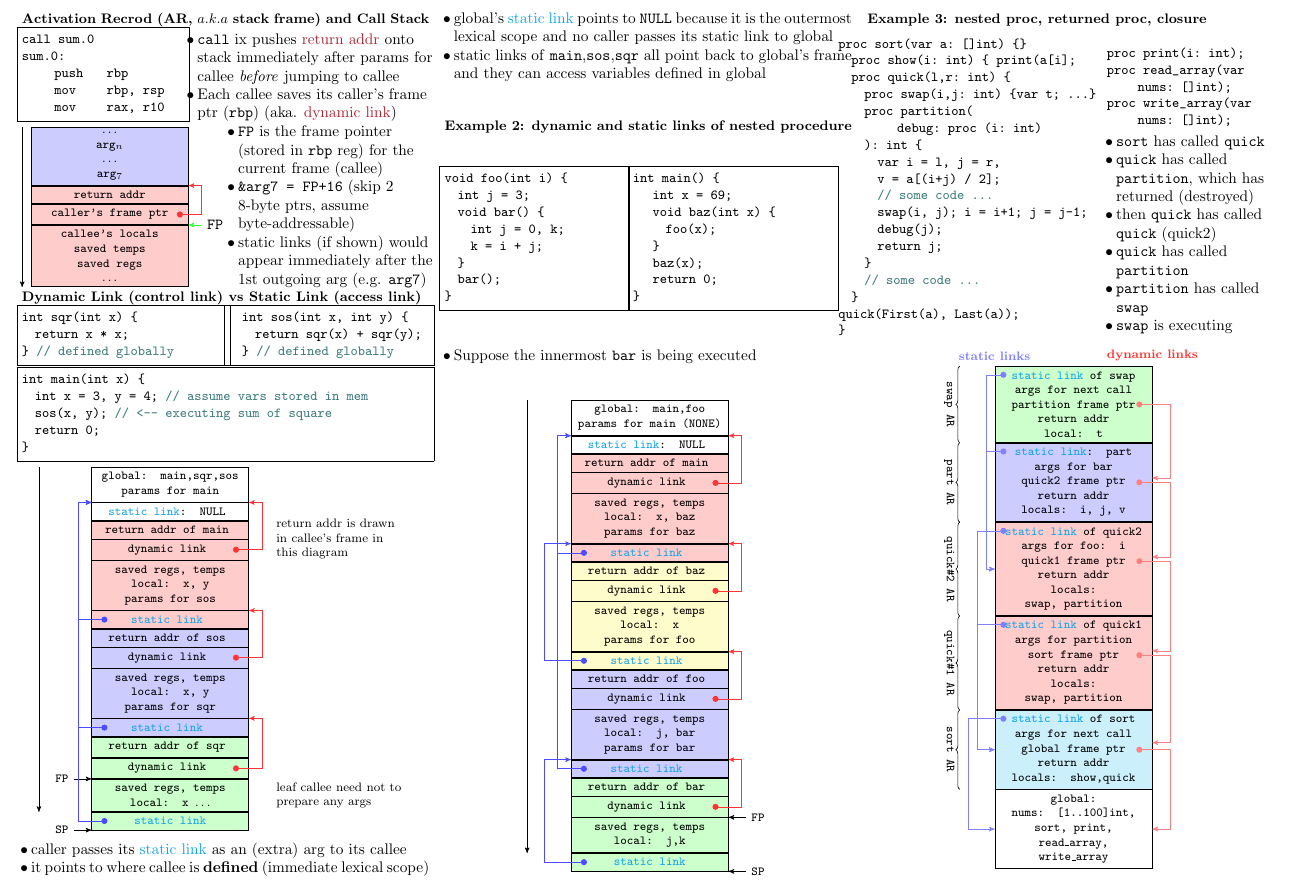
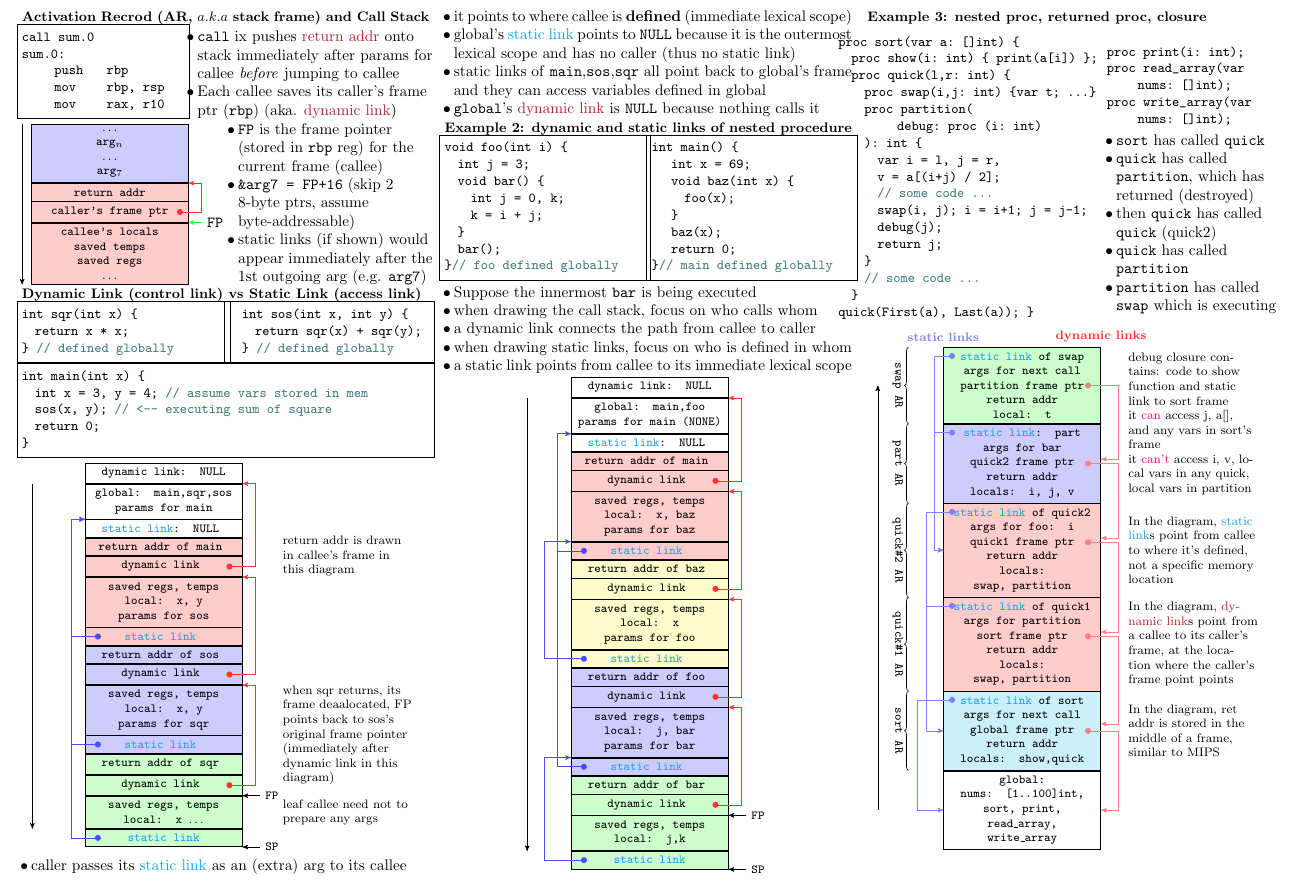
Before and after one commit to Linerre/cheatsheets, a LaTeX document (comp8712/note/w5_procedure.tex): part of the page, cut so that both start at the same text. Compiled offline with pdfLaTeX.

Commit message:
[COMP8712] Update frame stack

```diff
--- a/comp8712/note/w5_procedure.tex
+++ b/comp8712/note/w5_procedure.tex
@@ -89,7 +89,8 @@ int main(int x) {
   \centering
   \begin{tikzpicture}
     % global
-    \node(global) [ar] {
+    \node(gdy) [ar] {dynamic link: NULL};
+    \node(global) [ar,below=0mm of gdy] {
       global: main,sqr,sos \\
       params for main
     };
@@ -133,22 +134,23 @@ int main(int x) {
     {\mb{static link}};
 
     % RBP (FP) and RSP
-    \node(rbp)[arl,left=4mm of sqdy.south west]{FP};
-    \draw[->] (rbp) -- (sqdy.south west);
-    \node(rsp)[arl,left=4mm of sqrstat.south west]{SP};
-    \draw[->] (rsp) -- (sqrstat.south west);
+    \node(rbp)[arl,right=4mm of sqdy.south east]{FP};
+    \draw[->] (rbp) -- (sqdy.south east);
+    \node(rsp)[arl,right=4mm of sqrstat.south east]{SP};
+    \draw[->] (rsp) -- (sqrstat.south east);
 
+    % dynamic links
     \fill[color=red!80] ([xshift=-3mm]mdy.east) circle (2pt);
     \draw[->,color=red!80] ([xshift=-3mm]mdy.east) -- ([xshift=3mm]mdy.east)
-    -- ([xshift=3mm]global.south east) -- (global.south east);
+    -- ([xshift=3mm]gdy.south east) -- (gdy.south east);
 
     \fill[color=red!80] ([xshift=-3mm]sody.east) circle (2pt);
     \draw[->,color=red!80] ([xshift=-3mm]sody.east) -- ([xshift=3mm]sody.east)
-    -- ([xshift=3mm]main.south east) -- (main.south east);
+    -- ([xshift=3mm]main.north east) -- (main.north east);
 
     \fill[color=red!80] ([xshift=-3mm]sqdy.east) circle (2pt);
     \draw[->,color=red!80] ([xshift=-3mm]sqdy.east) -- ([xshift=3mm]sqdy.east)
-    -- ([xshift=3mm]sos.south east) -- (sos.south east);
+    -- ([xshift=3mm]sos.north east) -- (sos.north east);
 
     % main's static link points to global
     \fill[color=blue!70] ([xshift=3mm]mstat.west) circle (2pt);
@@ -168,11 +170,14 @@ int main(int x) {
     -- (global.south west);
 
     % notes
-    \node(leaf)[arn,right=5mm of sqr.east] {
+    \node(leaf)[arn,right=8mm of sqr.east] {
       leaf callee need not to prepare any args
     };
-    \node(ret)[arn,right=5mm of mret.south east] {
+    \node(ret)[arn,right=8mm of mret.south east] {
       return addr is drawn in callee's frame in this diagram
+    };
+    \node(fp)[arn,right=8mm of sos.south east] {
+      when sqr returns, its frame deaalocated, FP points back to sos's original frame pointer (immediately after dynamic link in this diagram)
     };
 
     \draw[->] ([xshift=-12mm]global.north west) -- ([xshift=-12mm]sqr.south west);
@@ -181,12 +186,13 @@ int main(int x) {
 \begin{itemize}
 \item caller passes its \mb{static link} as an (extra) arg to its callee
 \item it points to where callee is \textbf{defined} (immediate lexical scope)
-\item global's \mb{static link} points to \texttt{NULL} because it is the outermost lexical scope and no caller passes its static link to global
+\item global's \mb{static link} points to \texttt{NULL} because it is the outermost lexical scope and has no caller (thus no static link)
 \item static links of \texttt{main},\texttt{sos},\texttt{sqr} all point back to global's frame and they can access variables defined in global
+\item \texttt{global}'s \mo{dynamic link} is \texttt{NULL} because nothing calls it
 \end{itemize}
 
 \section*{Example 2: dynamic and static links of nested procedure}
-\begin{minipage}{.45\linewidth}
+\begin{minipage}{.5\linewidth}
 \begin{lstlisting}[language=c,xrightmargin=2pt]
 void foo(int i) {
   int j = 3;
@@ -195,7 +201,7 @@ void foo(int i) {
     k = i + j;
   }
   bar();
-}
+}// foo defined globally
 \end{lstlisting}
 \end{minipage}
 \begin{minipage}{.5\linewidth}
@@ -207,17 +213,22 @@ int main() {
    }
    baz(x);
    return 0;
-}
+}// main defined globally
 \end{lstlisting}
 \end{minipage}
 \begin{itemize}
 \item Suppose the innermost \texttt{bar} is being executed
+\item when drawing the call stack, focus on who calls whom
+\item a dynamic link connects the path from callee to caller
+\item when drawing static links, focus on who is defined in whom
+\item a static link points from callee to its immediate lexical scope
 \end{itemize}
 \begin{minipage}{\linewidth}
   \centering
   \begin{tikzpicture}
     % global
-    \node(global) [ar] {
+    \node(gdy) [ar] {dynamic link: NULL};
+    \node(global) [ar,below=0mm of gdy] {
       global: main,foo \\
       params for main (NONE)
     };
@@ -283,19 +294,19 @@ int main() {
 
     \fill[color=red!80] ([xshift=-3mm]mdy.east) circle (2pt);
     \draw[->,color=red!80] ([xshift=-3mm]mdy.east) -- ([xshift=3mm]mdy.east)
-    -- ([xshift=3mm]global.south east) -- (global.south east);
+    -- ([xshift=3mm]gdy.south east) -- (gdy.south east);
 
     \fill[color=red!80] ([xshift=-3mm]bazdy.east) circle (2pt);
     \draw[->,color=red!80] ([xshift=-3mm]bazdy.east) -- ([xshift=3mm]bazdy.east)
-    -- ([xshift=3mm]main.south east) -- (main.south east);
+    -- ([xshift=3mm]main.north east) -- (main.north east);
 
     \fill[color=red!80] ([xshift=-3mm]foody.east) circle (2pt);
     \draw[->,color=red!80] ([xshift=-3mm]foody.east) -- ([xshift=3mm]foody.east)
-    -- ([xshift=3mm]baz.south east) -- (baz.south east);
+    -- ([xshift=3mm]baz.north east) -- (baz.north east);
 
     \fill[color=red!80] ([xshift=-3mm]bardy.east) circle (2pt);
     \draw[->,color=red!80] ([xshift=-3mm]bardy.east) -- ([xshift=3mm]bardy.east)
-    -- ([xshift=3mm]foo.south east) -- (foo.south east);
+    -- ([xshift=3mm]foo.north east) -- (foo.north east);
 
     % main's static link points to global
     \fill[color=blue!70] ([xshift=3mm]mstat.west) circle (2pt);
@@ -461,8 +472,8 @@ int main() {
 \section*{Example 3: nested proc, returned proc, closure}
 \begin{minipage}{.58\linewidth}
   \begin{lstlisting}[language=java,xleftmargin=-2em,frame=none]
-proc sort(var a: []int) {}
-  proc show(i: int) { print(a[i];
+proc sort(var a: []int) {
+  proc show(i: int) { print(a[i]) };
   proc quick(l,r: int) {
     proc swap(i,j: int) {var t; ...}
     proc partition(
@@ -493,8 +503,7 @@ proc write_array(var nums: []int);
   \item \texttt{quick} has called \texttt{partition}, which has returned (destroyed)
   \item then \texttt{quick} has called \texttt{quick} (quick2)
   \item \texttt{quick} has called \texttt{partition}
-  \item \texttt{partition} has called \texttt{swap}
-  \item \texttt{swap} is executing
+  \item \texttt{partition} has called \texttt{swap} which is executing
   \end{itemize}
 \end{minipage}
 \begin{minipage}{\linewidth}
@@ -638,6 +647,24 @@ proc write_array(var nums: []int);
     -- ([xshift=-6mm,yshift=-2mm]sort.north west)
     -- ([xshift=-6mm]global.west)
     -- (global.west);
+
+    \node[arn,right=5mm of quick2.east] {
+      In the diagram, \mb{static link}s point from callee to where it's defined, not a specific memory location
+    };
+    \node[arn,right=5mm of quick1.east] {
+      In the diagram, \mo{dynamic link}s point from a callee to its caller's frame, at the location where the caller's frame point points
+    };
+    \node[arn,right=5mm of sort.east] {
+      In the diagram, ret addr is stored in the middle of a frame, similar to MIPS
+    };
+
+    % TODO: debug closure
+    \node(debug)[arn,right=5mm of part.north east] {
+      debug closure contains: code to show function and static link to sort frame\\
+      it \mr{can} access j, a[], and any vars in sort's frame \\
+      it \mr{can't} access i, v, local vars in any quick, local vars in partition
+    };
+    \draw[->] ([xshift=-15mm]global.west) -- ([xshift=-15mm]swap.west);
   \end{tikzpicture}
 \end{minipage}
 
```
Also changed, not shown: comp8712/note/w5_procedure.tex (3 more changed lines).
